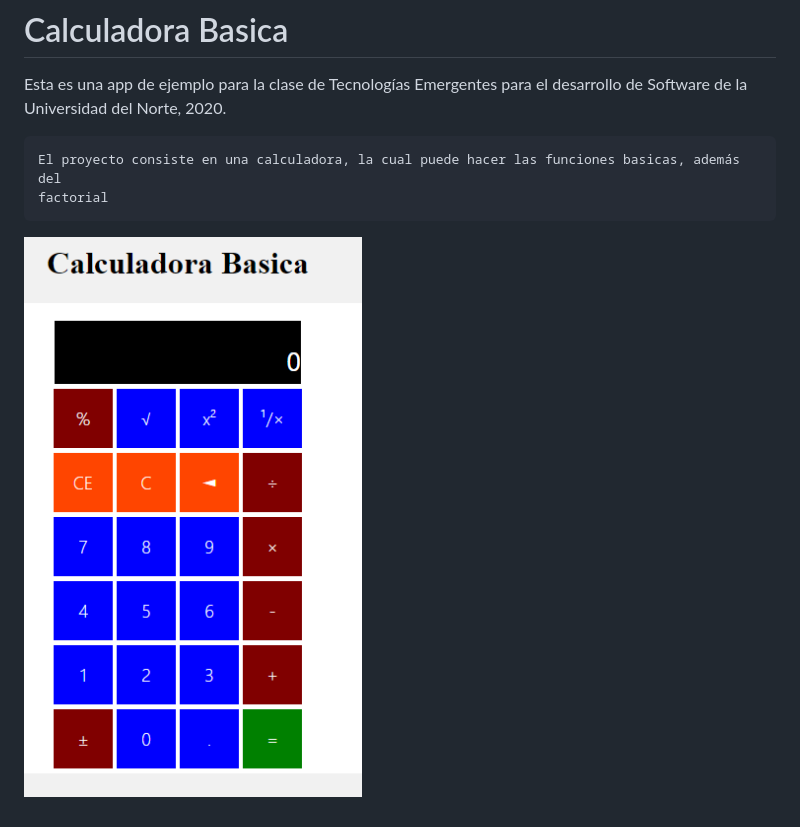
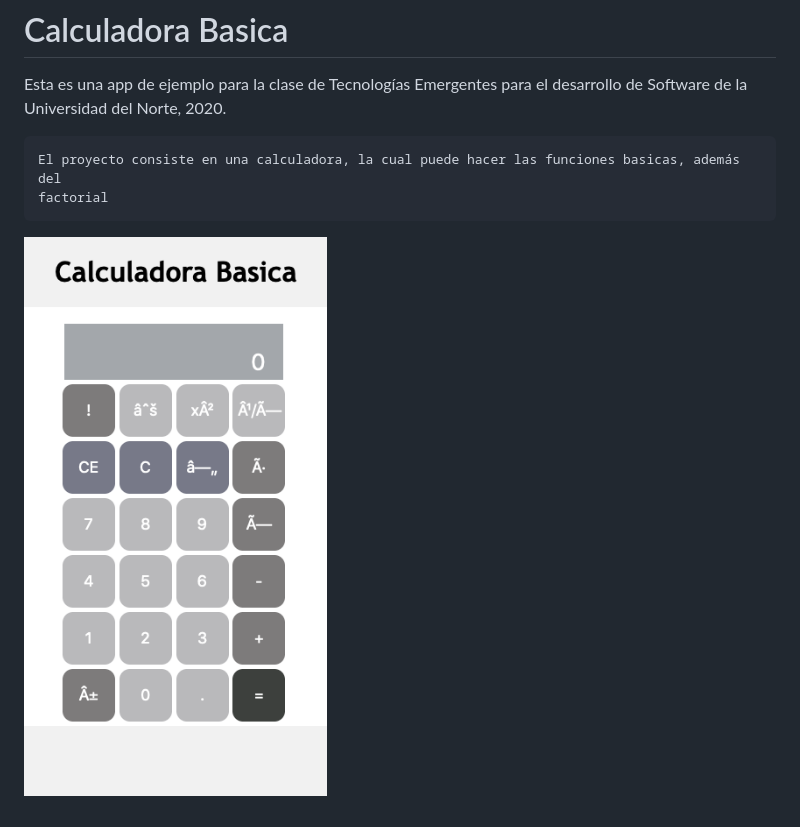
Before and after one commit to efrenospino/calculadora-basica, a Markdown page: README.md, the part around the change. Rendered like a GitHub page; pictures changed too: img/calculadora.PNG (deleted), img/screenshot.png (added).

Commit message:
Actualiza README con nueva screenshot

````diff
--- a/README.md
+++ b/README.md
@@ -6,4 +6,5 @@ Esta es una app de ejemplo para la clase de Tecnologías Emergentes para el desa
 El proyecto consiste en una calculadora, la cual puede hacer las funciones basicas, además del
 factorial
 ```
-![Esta es una captura de la Calculadora](img/calculadora.PNG)
+
+![Esta es una captura de la Calculadora](img/screenshot.png)
````
